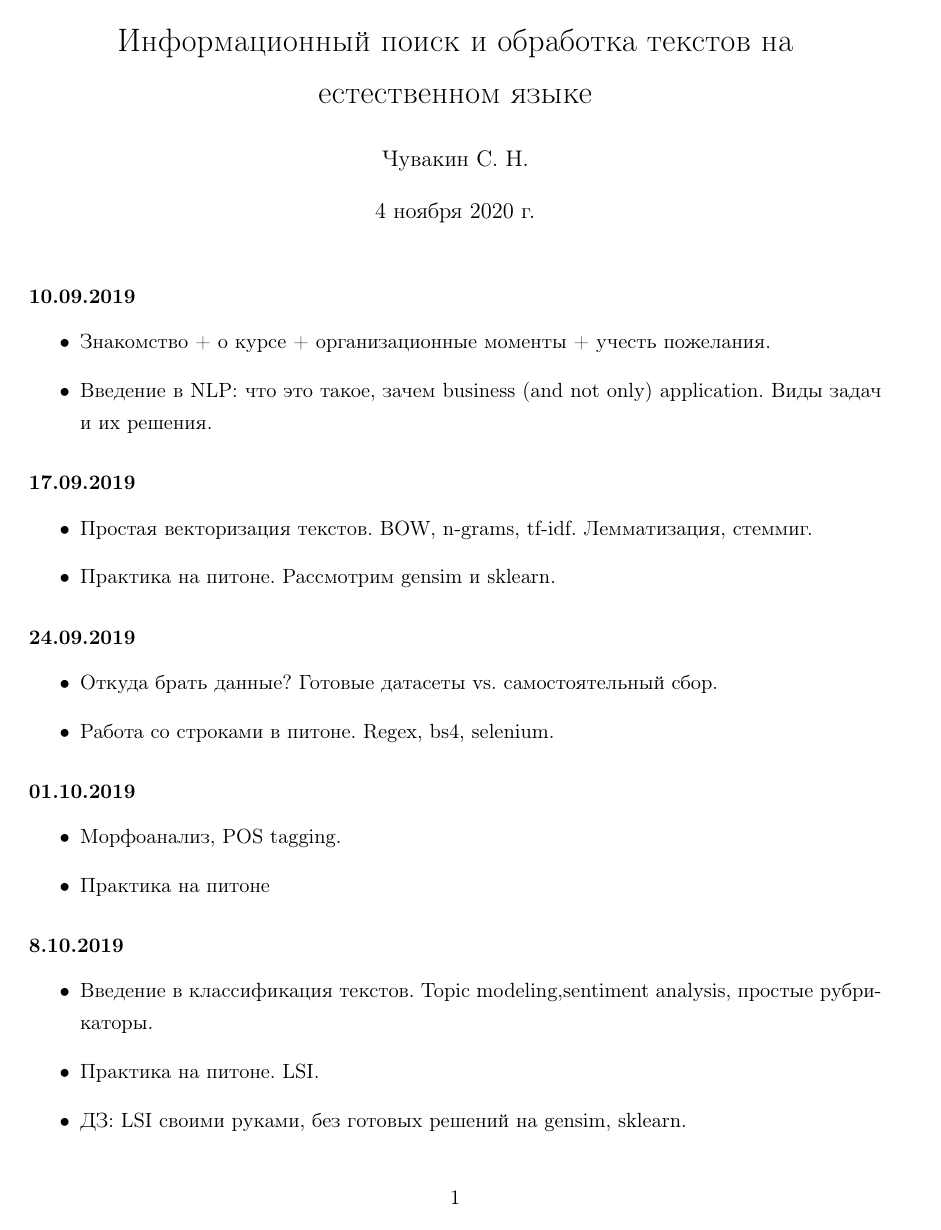
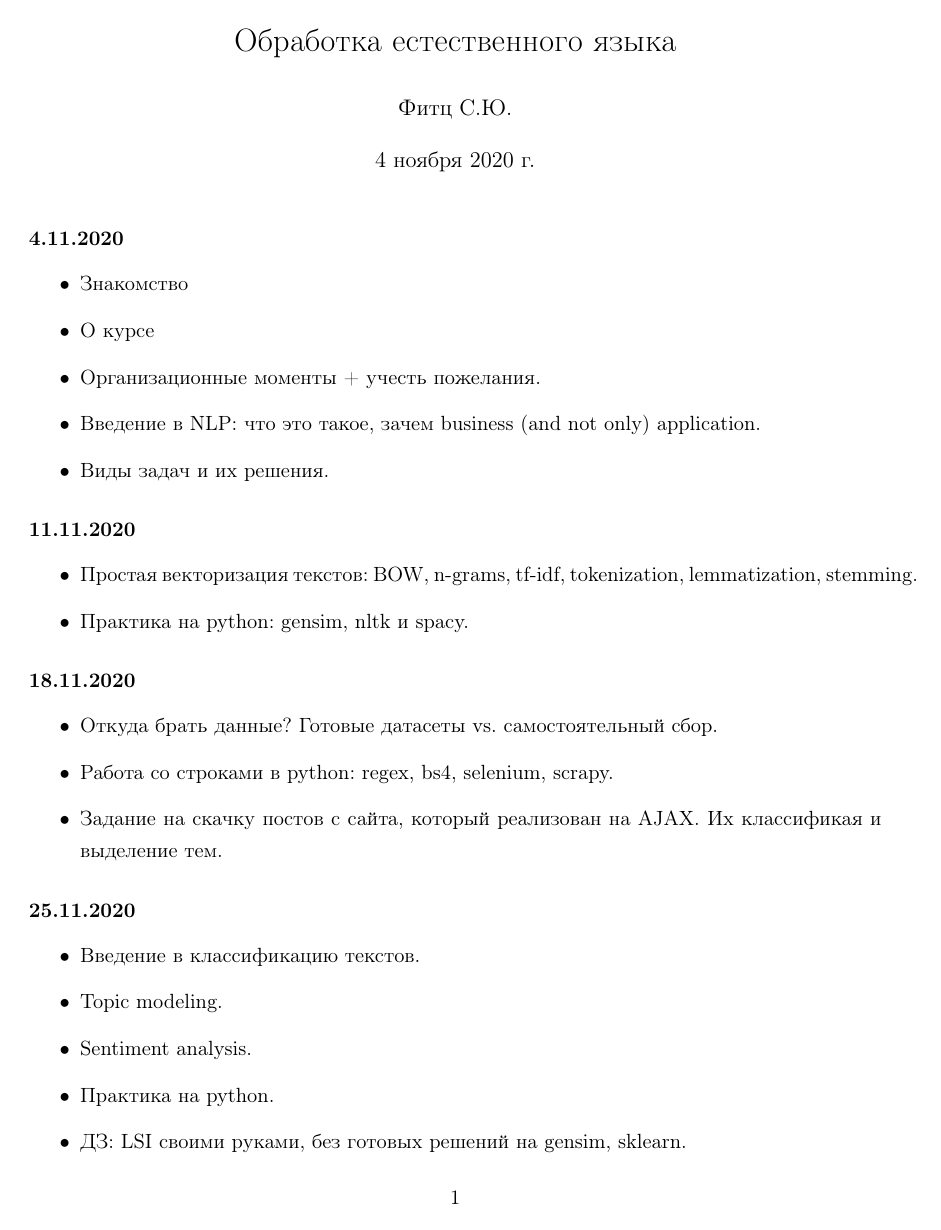
Before and after one commit to sergeyfitts/hse_nlp_minor, a LaTeX document (programm/programm.tex): page 1 of 3 before the commit and page 1 of 2 after it. Compiled offline with pdfLaTeX.

Commit message:
Update programm.tex

```diff
--- a/programm/programm.tex
+++ b/programm/programm.tex
@@ -40,8 +40,8 @@
 	filecolor=magenta,      % на файлы
 	urlcolor=blue           % на URL
 }
-\author{Чувакин С. Н.}
-\title{Информационный поиск и обработка текстов на естественном языке}
+\author{Фитц С.Ю.}
+\title{Обработка естественного языка}
 \date{\today}
 
 \let\endtitlepage\relax % убрать pagebreak после titlepage
@@ -56,30 +56,30 @@
 
 \maketitle
 
-\subsubsection{10.09.2019}
+\subsubsection{4.11.2020}
 \begin{itemize}
-\item Знакомство + о курсе + организационные моменты + учесть пожелания.
-\item Введение в NLP: что это такое, зачем business (and not only) application. Виды задач и их решения.
+	\item Знакомство
+	\item О курсе
+	\item Организационные моменты + учесть пожелания.
+	\item Введение в NLP: что это такое, зачем business (and not only) application.
+	\item Виды задач и их решения.
 \end{itemize}
-
-\subsubsection{17.09.2019}
+\subsubsection{11.11.2020}
 \begin{itemize}
-	\item Простая векторизация текстов. BOW, n-grams, tf-idf. Лемматизация, стеммиг.
-	\item Практика на питоне. Рассмотрим gensim и sklearn.
+	\item Простая векторизация текстов: BOW, n-grams, tf-idf, tokenization, lemmatization, stemming.
+	\item Практика на python: gensim, nltk и spacy.
 \end{itemize}
-\subsubsection{24.09.2019}
+\subsubsection{18.11.2020}
 \begin{itemize}
 	\item Откуда брать данные? Готовые датасеты vs. самостоятельный сбор.
-	\item Работа со строками в питоне. Regex, bs4, selenium.
+	\item Работа со строками в python: regex, bs4, selenium, scrapy.
+	\item Задание на скачку постов с сайта, который реализован на AJAX. Их классификая и выделение тем.
 \end{itemize}
-\subsubsection{01.10.2019}
+\subsubsection{25.11.2020}
 \begin{itemize}
-	\item Морфоанализ,  POS tagging.
-	\item Практика на питоне
-\end{itemize}
-\subsubsection{8.10.2019}
-\begin{itemize}
-	\item Введение в классификация текстов. Topic modeling,sentiment analysis, простые рубрикаторы.
-	\item Практика на питоне. LSI.
+	\item Введение в классификацию текстов.
+	\item Topic modeling.
+	\item Sentiment analysis.
+	\item Практика на python.
 	\item ДЗ: LSI своими руками, без готовых решений на gensim, sklearn.
 \end{itemize}
```
Also changed, not shown: programm/programm.tex (52 more changed lines).
